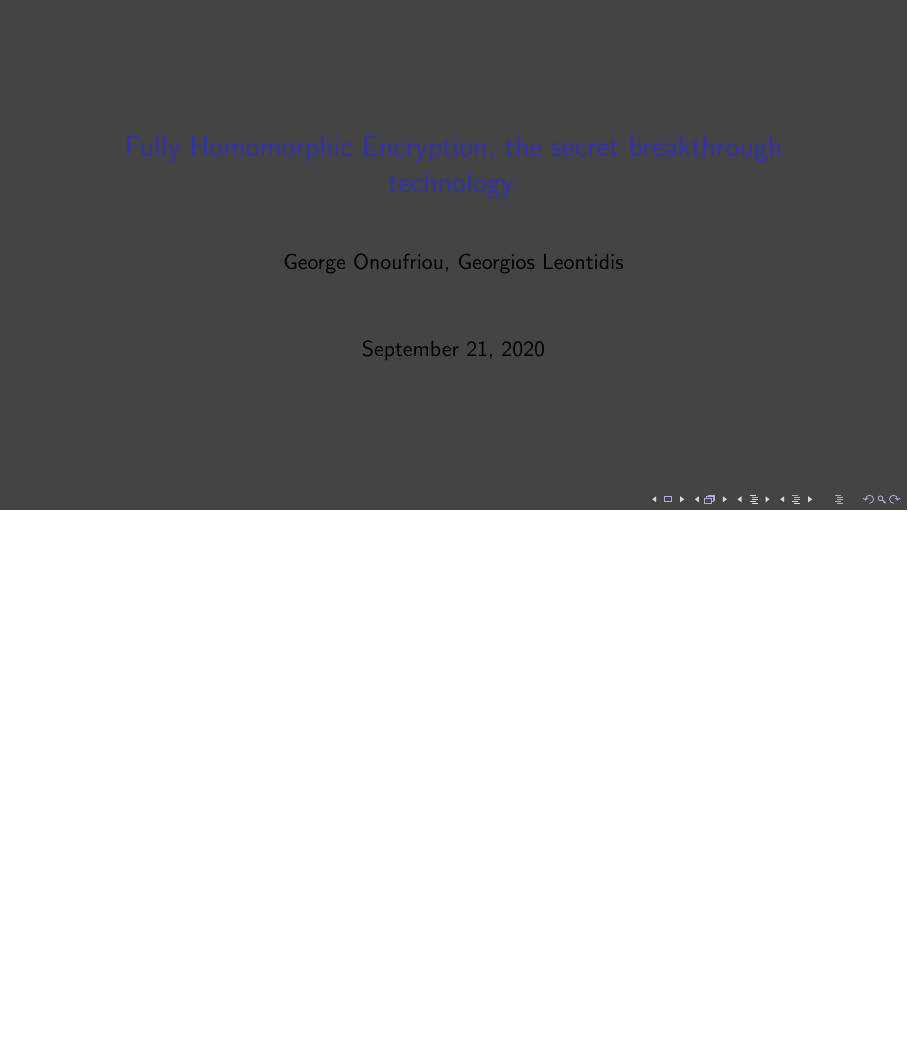
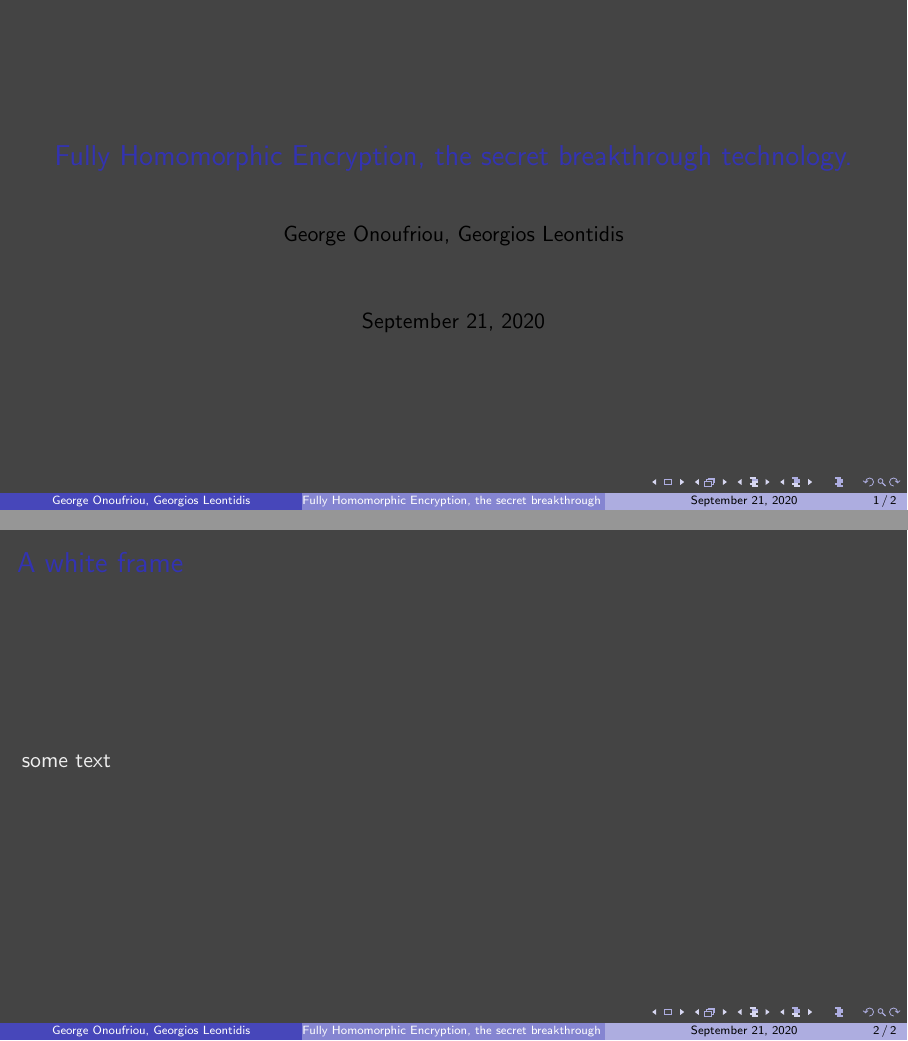
Before and after one commit to DreamingRaven/2020-ioft-conference, LaTeX slides (main.tex): the whole page before the commit and pages 1 and 2 of 2 after it, the two joined at a grey line, the shorter picture padded with empty space. Compiled offline with pdfLaTeX.

Commit message:
Custom color and use standard theme
This will be expanded to custom theme and custom colour soon

```diff
--- a/main.tex
+++ b/main.tex
@@ -1,13 +1,22 @@
 \documentclass[aspectratio=169]{beamer}
+\usepackage{xcolor}
 
+\usetheme{Boadilla}
 \title{Fully Homomorphic Encryption, the secret breakthrough technology.}
 \author{George Onoufriou, Georgios Leontidis}
 \date{\today}
 
 \begin{document}
 
-  \definecolor{UniBlue}{RGB}{68,68,68} % #444
-  \setbeamercolor{background canvas}{bg=UniBlue}
+  \definecolor{TXT}{RGB}{238,238,238} % #EEEEEE
+  \definecolor{BG}{RGB}{68,68,68} % #444
+
+  \setbeamercolor{background canvas}{bg=BG}
+  \color{TXT}
   \frame{\titlepage}
 
+  \begin{frame}{A white frame}
+    some text
+  \end{frame}
+
 \end{document}
```
